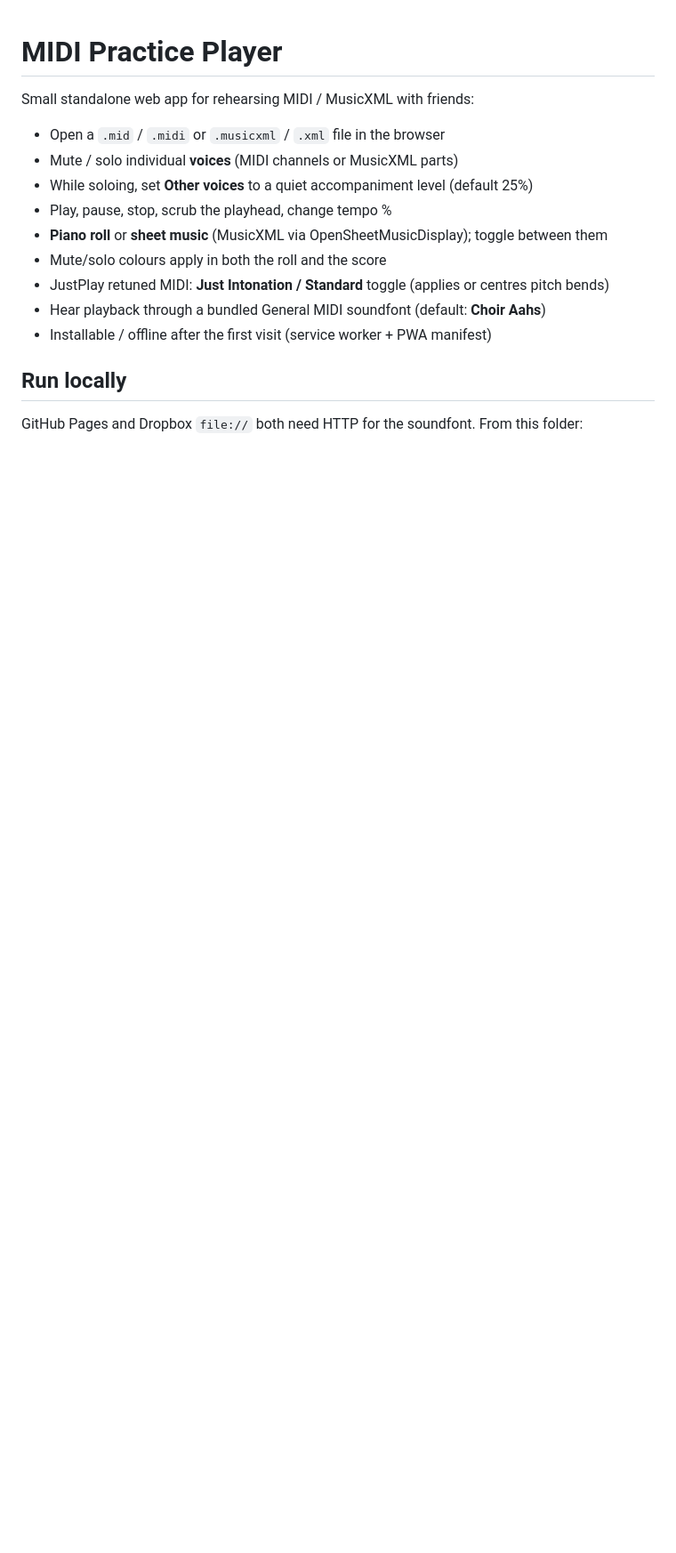
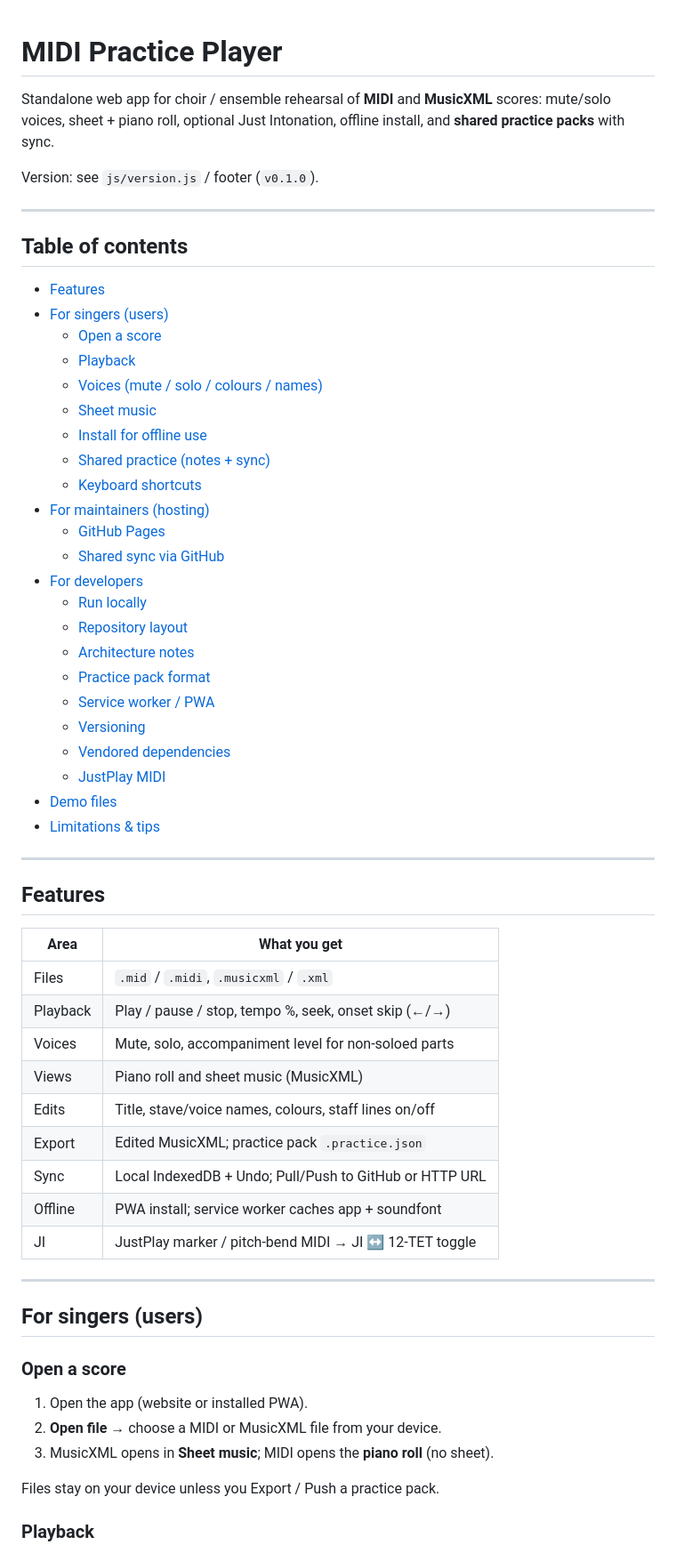
Before and after one commit to joskadl/practice-player, a Markdown page: README.md, the part around one of its changes. Shown at 89% size. Rendered like a GitHub page; blank space fills up the shorter version.

```diff
--- a/README.md
+++ b/README.md
@@ -1,17 +1,64 @@
 # MIDI Practice Player
 
-Small standalone web app for rehearsing MIDI / MusicXML with friends:
+Standalone web app for choir / ensemble rehearsal of **MIDI** and **MusicXML** scores: mute/solo voices, sheet + piano roll, optional Just Intonation, offline install, and **shared practice packs** with sync.
 
-- Open a `.mid` / `.midi` or `.musicxml` / `.xml` file in the browser
-- Mute / solo individual **voices** (MIDI channels or MusicXML parts)
-- While soloing, set **Other voices** to a quiet accompaniment level (default 25%)
-- Play, pause, stop, scrub the playhead, change tempo %
-- **Piano roll** or **sheet music** (MusicXML via OpenSheetMusicDisplay); toggle between them
-- Mute/solo colours apply in both the roll and the score
-- JustPlay retuned MIDI: **Just Intonation / Standard** toggle (applies or centres pitch bends)
-- Hear playback through a bundled General MIDI soundfont (default: **Choir Aahs**)
-- Installable / offline after the first visit (service worker + PWA manifest)
+Version: see `js/version.js` / footer (`v0.1.0`).
 
-## Run locally
+---
 
-GitHub Pages and Dropbox `file://` both need HTTP for the soundfont. From this folder:
+## Table of contents
+
+- [Features](#features)
+- [For singers (users)](#for-singers-users)
+  - [Open a score](#open-a-score)
+  - [Playback](#playback)
+  - [Voices (mute / solo / colours / names)](#voices-mute--solo--colours--names)
+  - [Sheet music](#sheet-music)
+  - [Install for offline use](#install-for-offline-use)
+  - [Shared practice (notes + sync)](#shared-practice-notes--sync)
+  - [Keyboard shortcuts](#keyboard-shortcuts)
+- [For maintainers (hosting)](#for-maintainers-hosting)
+  - [GitHub Pages](#github-pages)
+  - [Shared sync via GitHub](#shared-sync-via-github)
+- [For developers](#for-developers)
+  - [Run locally](#run-locally)
+  - [Repository layout](#repository-layout)
+  - [Architecture notes](#architecture-notes)
+  - [Practice pack format](#practice-pack-format)
+  - [Service worker / PWA](#service-worker--pwa)
+  - [Versioning](#versioning)
+  - [Vendored dependencies](#vendored-dependencies)
+  - [JustPlay MIDI](#justplay-midi)
+- [Demo files](#demo-files)
+- [Limitations & tips](#limitations--tips)
+
+---
+
+## Features
+
+| Area | What you get |
+|------|----------------|
+| Files | `.mid` / `.midi`, `.musicxml` / `.xml` |
+| Playback | Play / pause / stop, tempo %, seek, onset skip (←/→) |
+| Voices | Mute, solo, accompaniment level for non-soloed parts |
+| Views | Piano roll and sheet music (MusicXML) |
+| Edits | Title, stave/voice names, colours, staff lines on/off |
+| Export | Edited MusicXML; practice pack `.practice.json` |
+| Sync | Local IndexedDB + Undo; Pull/Push to GitHub or HTTP URL |
+| Offline | PWA install; service worker caches app + soundfont |
+| JI | JustPlay marker / pitch-bend MIDI → JI ↔ 12-TET toggle |
+
+---
+
+## For singers (users)
+
+### Open a score
+
+1. Open the app (website or installed PWA).
+2. **Open file** → choose a MIDI or MusicXML file from your device.
+3. MusicXML opens in **Sheet music**; MIDI opens the **piano roll** (no sheet).
+
+Files stay on your device unless you Export / Push a practice pack.
+
+### Playback
+
```
Also changed, not shown: other parts of README.md (+188 -88 lines), docs/CONTRIBUTING.md (added, +28 -0 lines), docs/SYNC.md (added, +73 -0 lines).
